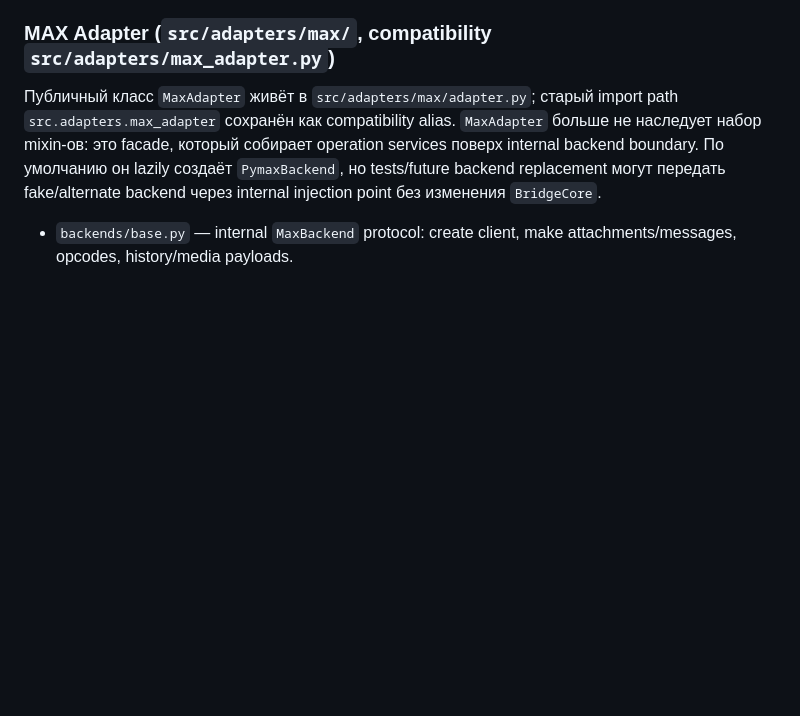
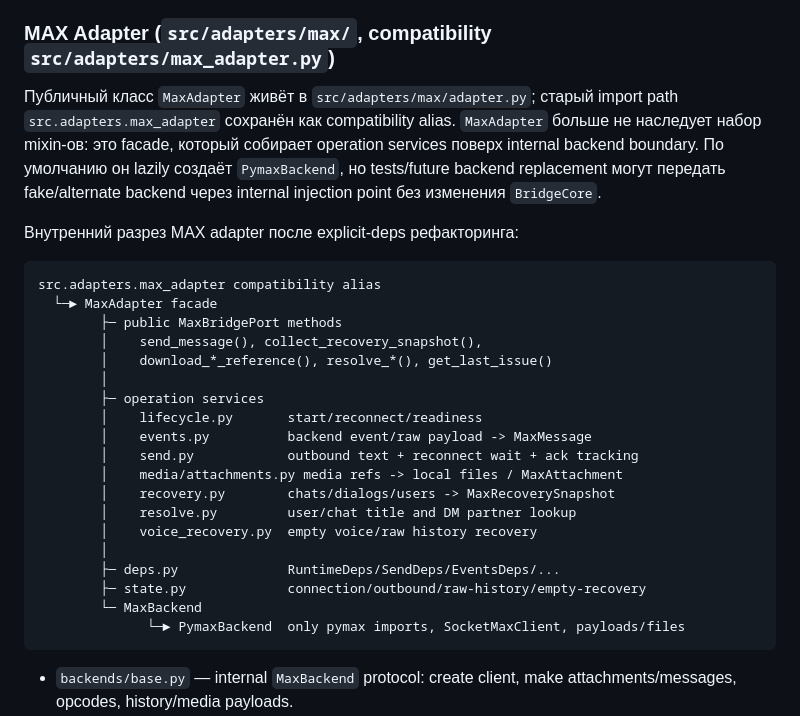
Before and after one commit to eiler2005/maxgram, a Markdown page: docs/architecture.md, the part around the change. GitHub-like rendering; blank space fills up the shorter version.

````diff
--- a/docs/architecture.md
+++ b/docs/architecture.md
@@ -261,6 +261,30 @@ from src.bridge.contracts import MaxMessage, MaxAttachment, MaxBridgePort, Teleg
 ### MAX Adapter (`src/adapters/max/`, compatibility `src/adapters/max_adapter.py`)
 
 Публичный класс `MaxAdapter` живёт в `src/adapters/max/adapter.py`; старый import path `src.adapters.max_adapter` сохранён как compatibility alias. `MaxAdapter` больше не наследует набор mixin-ов: это facade, который собирает operation services поверх internal backend boundary. По умолчанию он lazily создаёт `PymaxBackend`, но tests/future backend replacement могут передать fake/alternate backend через internal injection point без изменения `BridgeCore`.
+
+Внутренний разрез MAX adapter после explicit-deps рефакторинга:
+
+```text
+src.adapters.max_adapter compatibility alias
+  └─► MaxAdapter facade
+        ├─ public MaxBridgePort methods
+        │    send_message(), collect_recovery_snapshot(),
+        │    download_*_reference(), resolve_*(), get_last_issue()
+        │
+        ├─ operation services
+        │    lifecycle.py       start/reconnect/readiness
+        │    events.py          backend event/raw payload -> MaxMessage
+        │    send.py            outbound text + reconnect wait + ack tracking
+        │    media/attachments.py media refs -> local files / MaxAttachment
+        │    recovery.py        chats/dialogs/users -> MaxRecoverySnapshot
+        │    resolve.py         user/chat title and DM partner lookup
+        │    voice_recovery.py  empty voice/raw history recovery
+        │
+        ├─ deps.py              RuntimeDeps/SendDeps/EventsDeps/...
+        ├─ state.py             connection/outbound/raw-history/empty-recovery
+        └─ MaxBackend
+              └─► PymaxBackend  only pymax imports, SocketMaxClient, payloads/files
+```
 
 - `backends/base.py` — internal `MaxBackend` protocol: create client, make attachments/messages, opcodes, history/media payloads.
 - `backends/pymax/` — `PymaxBackend`; единственное место с `pymax` imports и `SocketMaxClient(reconnect=False, send_fake_telemetry=False)`.
````
Also changed, not shown: README-ru.md (+10 -4 lines), README.md (+10 -4 lines).
